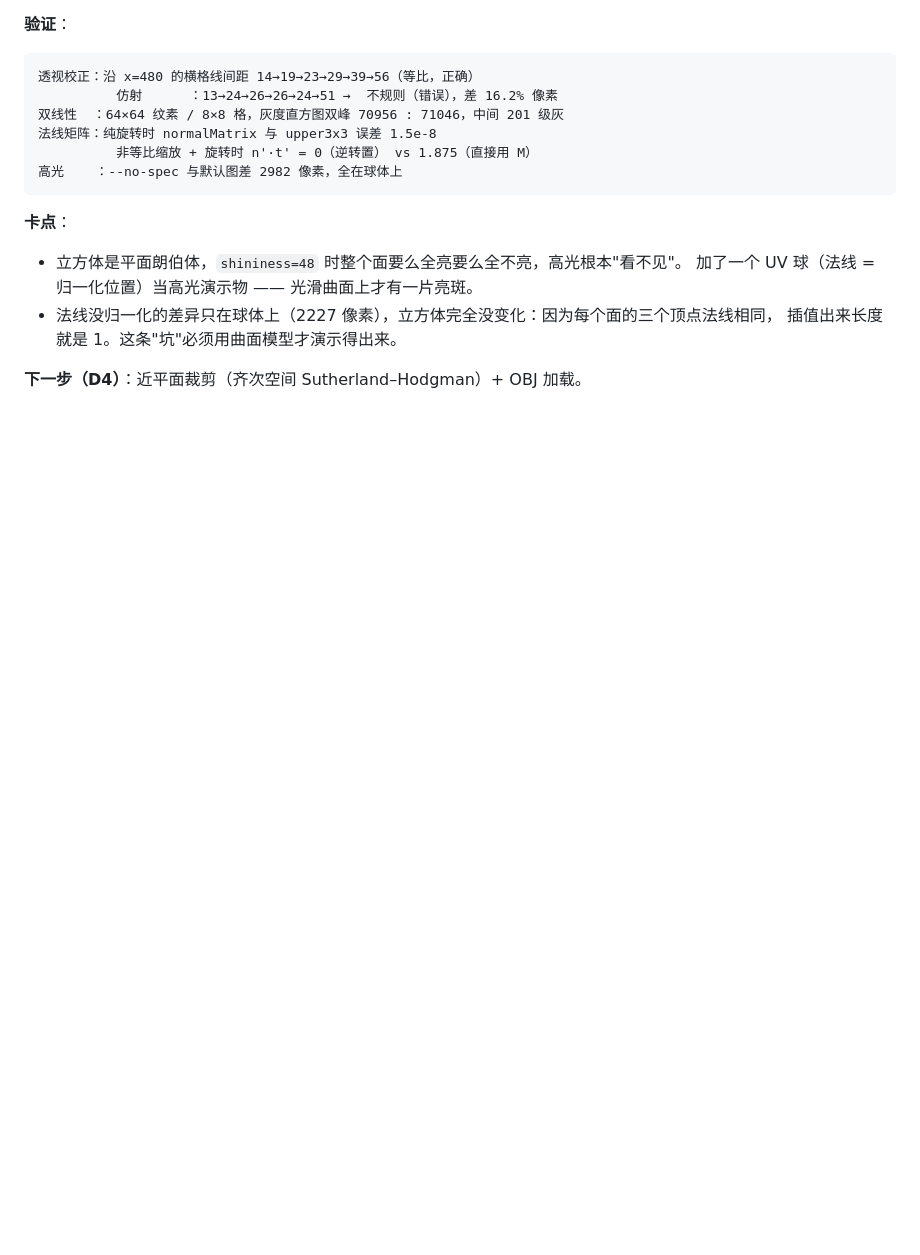
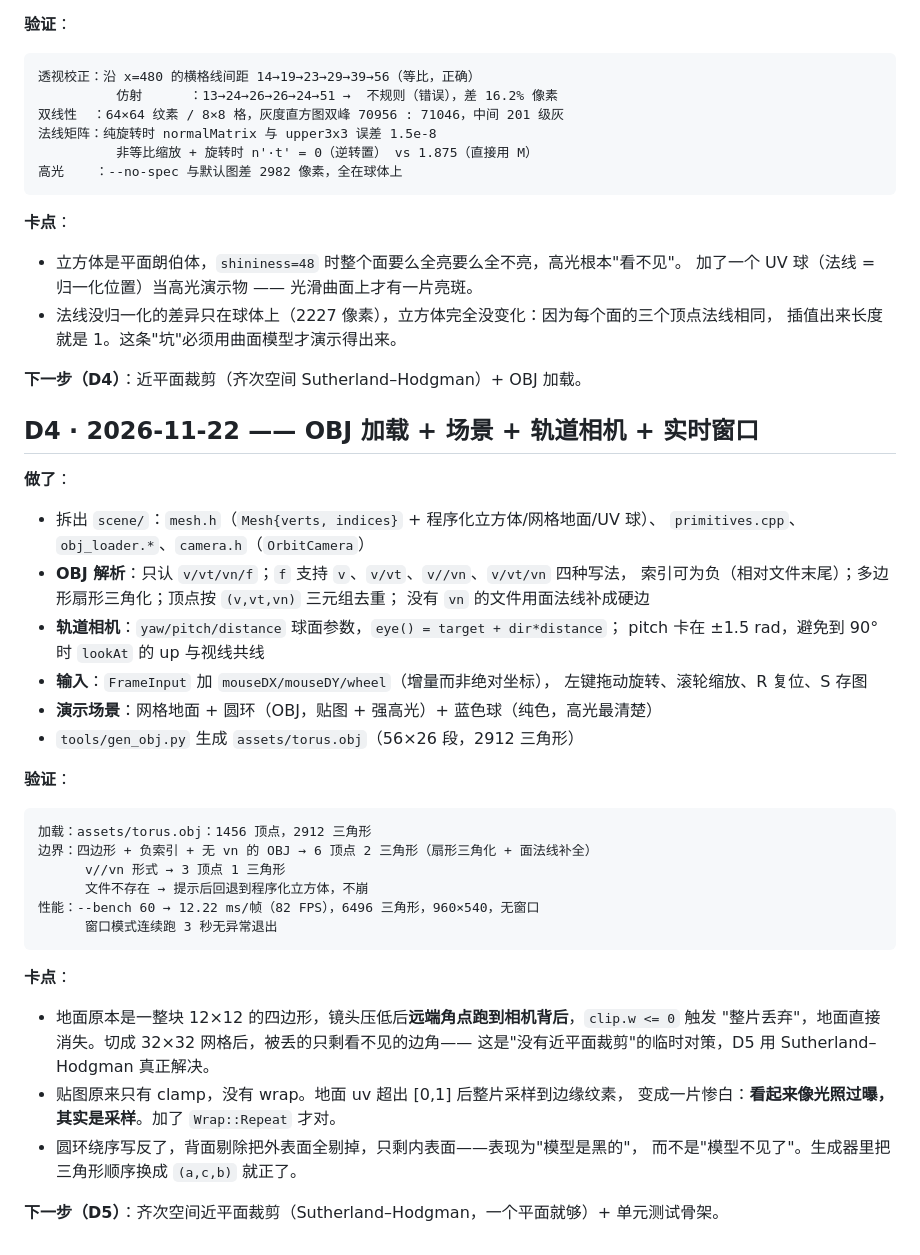
Before and after one commit to CmuDend/Soft_raster, a Markdown page: docs/devlog.md, the part around one of its changes. Drawn GitHub-style; blank space fills up the shorter version.

````diff
--- a/docs/devlog.md
+++ b/docs/devlog.md
@@ -67,3 +112,42 @@ corner(0,0)=(0,0,128)   corner(959,539)=(255,255,128)
   插值出来长度就是 1。这条"坑"必须用曲面模型才演示得出来。
 
 **下一步（D4）**：近平面裁剪（齐次空间 Sutherland–Hodgman）+ OBJ 加载。
+
+## D4 · 2026-11-22 —— OBJ 加载 + 场景 + 轨道相机 + 实时窗口
+
+**做了**：
+
+- 拆出 `scene/`：`mesh.h`（`Mesh{verts, indices}` + 程序化立方体/网格地面/UV 球）、
+  `primitives.cpp`、`obj_loader.*`、`camera.h`（`OrbitCamera`）
+- **OBJ 解析**：只认 `v/vt/vn/f`；`f` 支持 `v`、`v/vt`、`v//vn`、`v/vt/vn` 四种写法，
+  索引可为负（相对文件末尾）；多边形扇形三角化；顶点按 `(v,vt,vn)` 三元组去重；
+  没有 `vn` 的文件用面法线补成硬边
+- **轨道相机**：`yaw/pitch/distance` 球面参数，`eye() = target + dir*distance`；
+  pitch 卡在 ±1.5 rad，避免到 90° 时 `lookAt` 的 up 与视线共线
+- **输入**：`FrameInput` 加 `mouseDX/mouseDY/wheel`（增量而非绝对坐标），
+  左键拖动旋转、滚轮缩放、R 复位、S 存图
+- **演示场景**：网格地面 + 圆环（OBJ，贴图 + 强高光）+ 蓝色球（纯色，高光最清楚）
+- `tools/gen_obj.py` 生成 `assets/torus.obj`（56×26 段，2912 三角形）
+
+**验证**：
+
+```text
+加载：assets/torus.obj：1456 顶点，2912 三角形
+边界：四边形 + 负索引 + 无 vn 的 OBJ → 6 顶点 2 三角形（扇形三角化 + 面法线补全）
+      v//vn 形式 → 3 顶点 1 三角形
+      文件不存在 → 提示后回退到程序化立方体，不崩
+性能：--bench 60 → 12.22 ms/帧（82 FPS），6496 三角形，960×540，无窗口
+      窗口模式连续跑 3 秒无异常退出
+```
+
+**卡点**：
+
+- 地面原本是一整块 12×12 的四边形，镜头压低后**远端角点跑到相机背后**，`clip.w <= 0` 触发
+  "整片丢弃"，地面直接消失。切成 32×32 网格后，被丢的只剩看不见的边角——
+  这是"没有近平面裁剪"的临时对策，D5 用 Sutherland–Hodgman 真正解决。
+- 贴图原来只有 clamp，没有 wrap。地面 uv 超出 [0,1] 后整片采样到边缘纹素，
+  变成一片惨白：**看起来像光照过曝，其实是采样**。加了 `Wrap::Repeat` 才对。
+- 圆环绕序写反了，背面剔除把外表面全剔掉，只剩内表面——表现为"模型是黑的"，
+  而不是"模型不见了"。生成器里把三角形顺序换成 `(a,c,b)` 就正了。
+
+**下一步（D5）**：齐次空间近平面裁剪（Sutherland–Hodgman，一个平面就够）+ 单元测试骨架。
````
Also changed, not shown: other parts of docs/devlog.md (+45 -0 lines), README.md (+27 -12 lines), docs/images/d4_scene.png (added), 13 other files.
